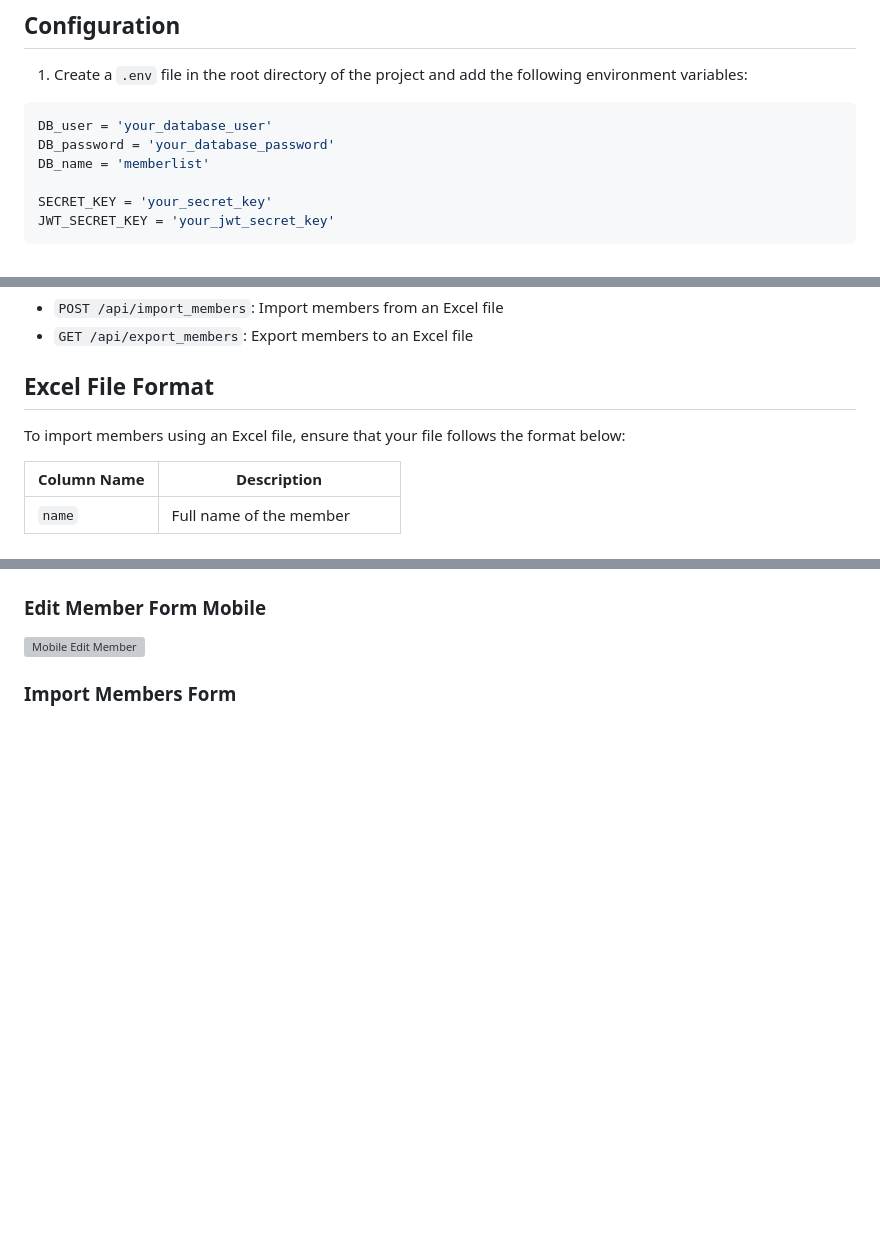
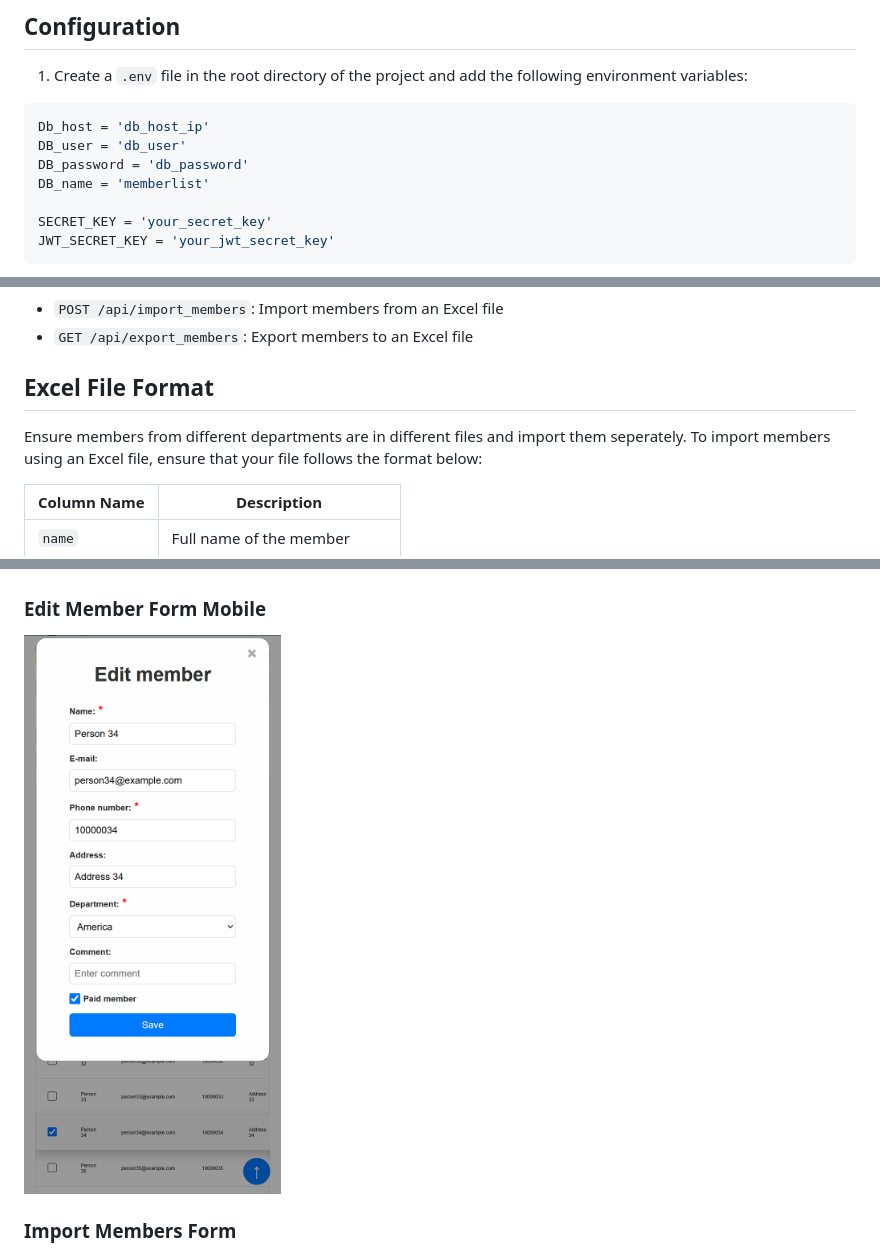
Before and after one commit to aayanaqdas/member_management_app, a Markdown page: readme.md, 3 parts joined by grey strips. Rendered like a GitHub page; pictures changed too: static/images/readMe/mobileEditMember.png; blank space fills up the shorter version; grey boxes are pictures that could not be loaded.

````diff
--- a/readme.md
+++ b/readme.md
@@ -71,8 +71,9 @@ mysql -u root -p < setup_db.sql
 1. Create a `.env` file in the root directory of the project and add the following environment variables:
 
 ```env
-DB_user = 'your_database_user'
-DB_password = 'your_database_password'
+Db_host = 'db_host_ip'
+DB_user = 'db_user'
+DB_password = 'db_password'
 DB_name = 'memberlist'
 
 SECRET_KEY = 'your_secret_key'
@@ -122,6 +123,7 @@ python run.py
 
 ## Excel File Format
 
+Ensure members from different departments are in different files and import them seperately.
 To import members using an Excel file, ensure that your file follows the format below:
 
 | Column Name | Description                |
@@ -177,8 +179,8 @@ Example:
 </a>
 
 ### Edit Member Form Mobile
-<a href="static/images/readMe/mobileEditmember.png" target="_blank">
-  <img src="static/images/readMe/mobileEditmember.png" alt="Mobile Edit Member" width="300">
+<a href="static/images/readMe/mobileEditMember.png" target="_blank">
+  <img src="static/images/readMe/mobileEditMember.png" alt="Mobile Edit Member" width="300">
 </a>
 
 ### Import Members Form
````
Also changed, not shown: 1 other file.
